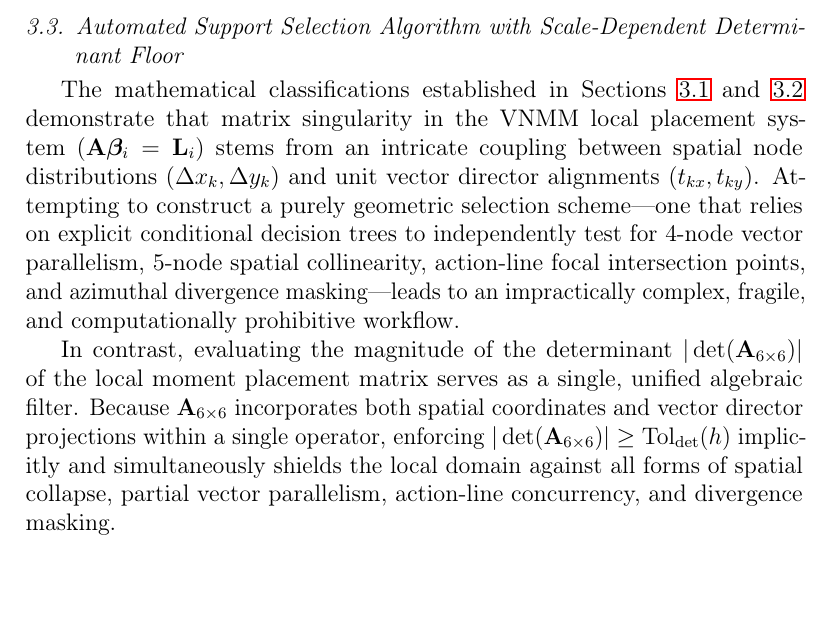
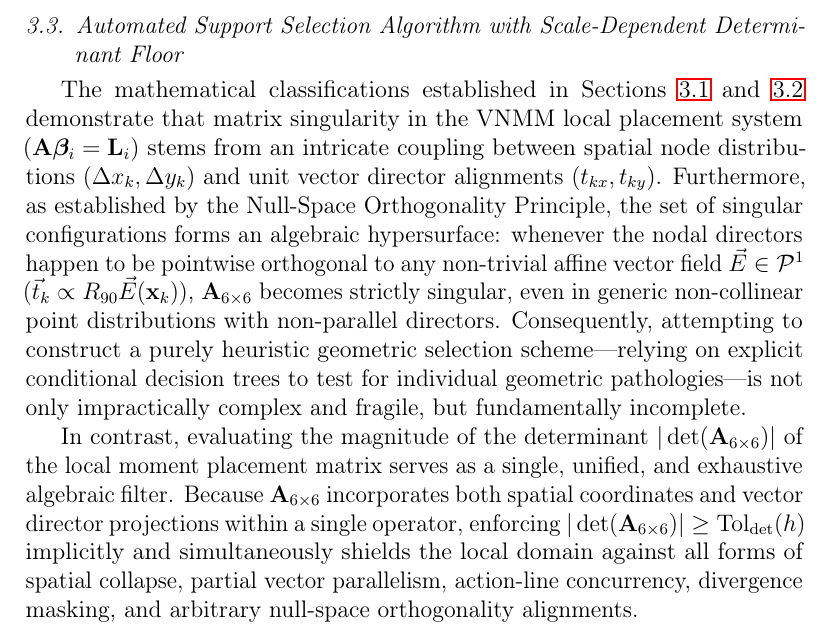
Before and after one commit to rencmbr/teste-cod, a LaTeX paper (artigo/stable-vnmm2d.tex): part of page 28 of 61, cut so that both start at the same text. Compiled offline with pdfLaTeX.

Commit message:
docs(artigo1): destacar no inicio da secao 3.3 a natureza da variedade singular e a completude do filtro por determinante

```diff
--- a/artigo/stable-vnmm2d.tex
+++ b/artigo/stable-vnmm2d.tex
@@ -782,9 +782,9 @@ While the complete $\mathcal{P}^1$ basis inherits the classical spatial-directio
 \subsection{Automated Support Selection Algorithm with Scale-Dependent Determinant Floor}
 \label{sec:support_selection_algorithm}
 
-The mathematical classifications established in Sections~\ref{subsec:singularities_L1} and \ref{subsec:singularities_P1} demonstrate that matrix singularity in the VNMM local placement system ($\mathbf{A} \boldsymbol{\beta}_i = \mathbf{L}_i$) stems from an intricate coupling between spatial node distributions $(\Delta x_k, \Delta y_k)$ and unit vector director alignments $(t_{kx}, t_{ky})$. Attempting to construct a purely geometric selection scheme---one that relies on explicit conditional decision trees to independently test for 4-node vector parallelism, 5-node spatial collinearity, action-line focal intersection points, and azimuthal divergence masking---leads to an impractically complex, fragile, and computationally prohibitive workflow.
+The mathematical classifications established in Sections~\ref{subsec:singularities_L1} and \ref{subsec:singularities_P1} demonstrate that matrix singularity in the VNMM local placement system ($\mathbf{A} \boldsymbol{\beta}_i = \mathbf{L}_i$) stems from an intricate coupling between spatial node distributions $(\Delta x_k, \Delta y_k)$ and unit vector director alignments $(t_{kx}, t_{ky})$. Furthermore, as established by the Null-Space Orthogonality Principle, the set of singular configurations forms an algebraic hypersurface: whenever the nodal directors happen to be pointwise orthogonal to any non-trivial affine vector field $\vec{E} \in \mathcal{P}^1$ ($\vec{t}_k \propto R_{90} \vec{E}(\mathbf{x}_k)$), $\mathbf{A}_{6 \times 6}$ becomes strictly singular, even in generic non-collinear point distributions with non-parallel directors. Consequently, attempting to construct a purely heuristic geometric selection scheme---relying on explicit conditional decision trees to test for individual geometric pathologies---is not only impractically complex and fragile, but fundamentally incomplete.
 
-In contrast, evaluating the magnitude of the determinant $|\det(\mathbf{A}_{6\times6})|$ of the local moment placement matrix serves as a single, unified algebraic filter. Because $\mathbf{A}_{6\times6}$ incorporates both spatial coordinates and vector director projections within a single operator, enforcing $|\det(\mathbf{A}_{6\times6})| \ge \mathrm{Tol}_{\mathrm{det}}(h)$ implicitly and simultaneously shields the local domain against all forms of spatial collapse, partial vector parallelism, action-line concurrency, and divergence masking.
+In contrast, evaluating the magnitude of the determinant $|\det(\mathbf{A}_{6\times6})|$ of the local moment placement matrix serves as a single, unified, and exhaustive algebraic filter. Because $\mathbf{A}_{6\times6}$ incorporates both spatial coordinates and vector director projections within a single operator, enforcing $|\det(\mathbf{A}_{6\times6})| \ge \mathrm{Tol}_{\mathrm{det}}(h)$ implicitly and simultaneously shields the local domain against all forms of spatial collapse, partial vector parallelism, action-line concurrency, divergence masking, and arbitrary null-space orthogonality alignments.
 
 % ---------------------------------------------------------
 % SUBSECTION 3.3.1: SCALE-DEPENDENT SCALING LAW AND ABSOLUTE TOLERANCE FLOOR
```
Also changed, not shown: artigo/stable-vnmm2d.pdf, 1 other file.
